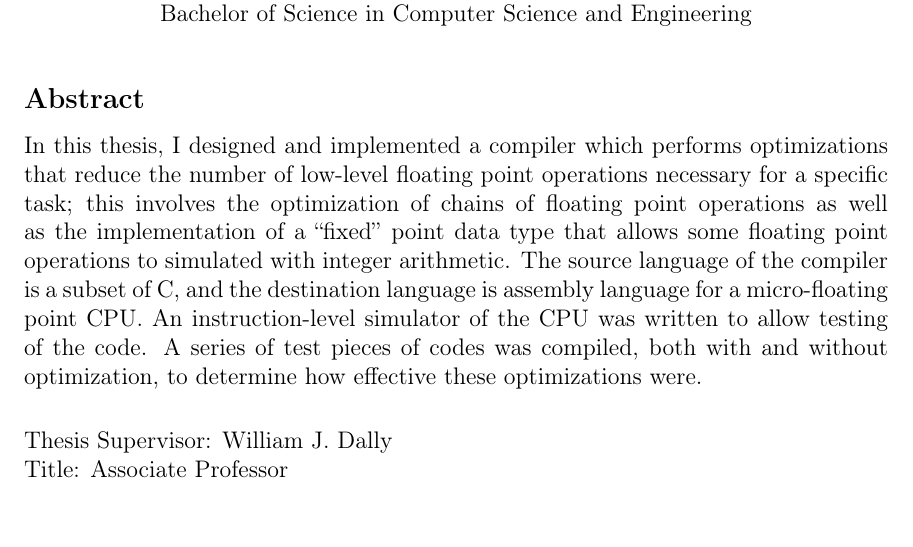
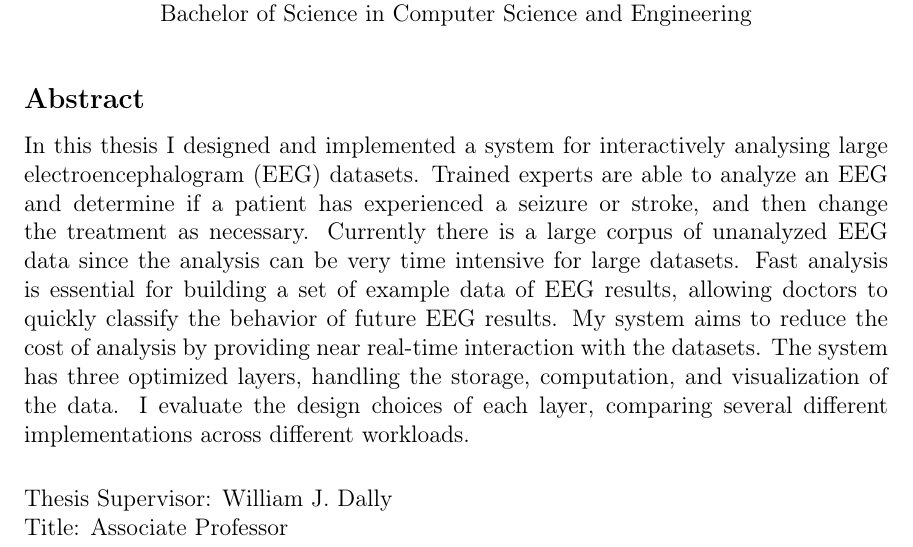
Before and after one commit to rohanmmit/thesis, a LaTeX thesis (main.tex, which reads abstract.tex): part of page 3 of 24, cut so that both start at the same text, the shorter picture padded with empty space. Compiled offline with pdfLaTeX.

Commit message:
abstract

```diff
--- a/abstract.tex
+++ b/abstract.tex
@@ -10,13 +10,15 @@
 %% It will be single-spaced and the rest of the text that is supposed to go on
 %% the abstract page will be generated by the abstractpage environment.  This
 %% file should be \input (not \include 'd) from cover.tex.
-In this thesis, I designed and implemented a compiler which performs
-optimizations that reduce the number of low-level floating point operations
-necessary for a specific task; this involves the optimization of chains of
-floating point operations as well as the implementation of a ``fixed'' point
-data type that allows some floating point operations to simulated with integer
-arithmetic.  The source language of the compiler is a subset of C, and the
-destination language is assembly language for a micro-floating point CPU.  An
-instruction-level simulator of the CPU was written to allow testing of the
-code.  A series of test pieces of codes was compiled, both with and without
-optimization, to determine how effective these optimizations were.
+In this thesis I designed and implemented a system for interactively analysing
+large electroencephalogram (EEG) datasets. Trained experts are able to analyze
+an EEG and determine if a patient has experienced a seizure or stroke, and then
+change the treatment as necessary. Currently there is a large corpus of
+unanalyzed EEG data since the analysis can be very time intensive for large
+datasets. Fast analysis is essential for building a set of example data of EEG
+results, allowing doctors to quickly classify the behavior of future EEG
+results. My system aims to reduce the cost of analysis by providing near
+real-time interaction with the datasets. The system has three optimized layers,
+handling the storage, computation, and visualization of the data. I evaluate
+the design choices of each layer, comparing several different implementations
+across different workloads.
```
